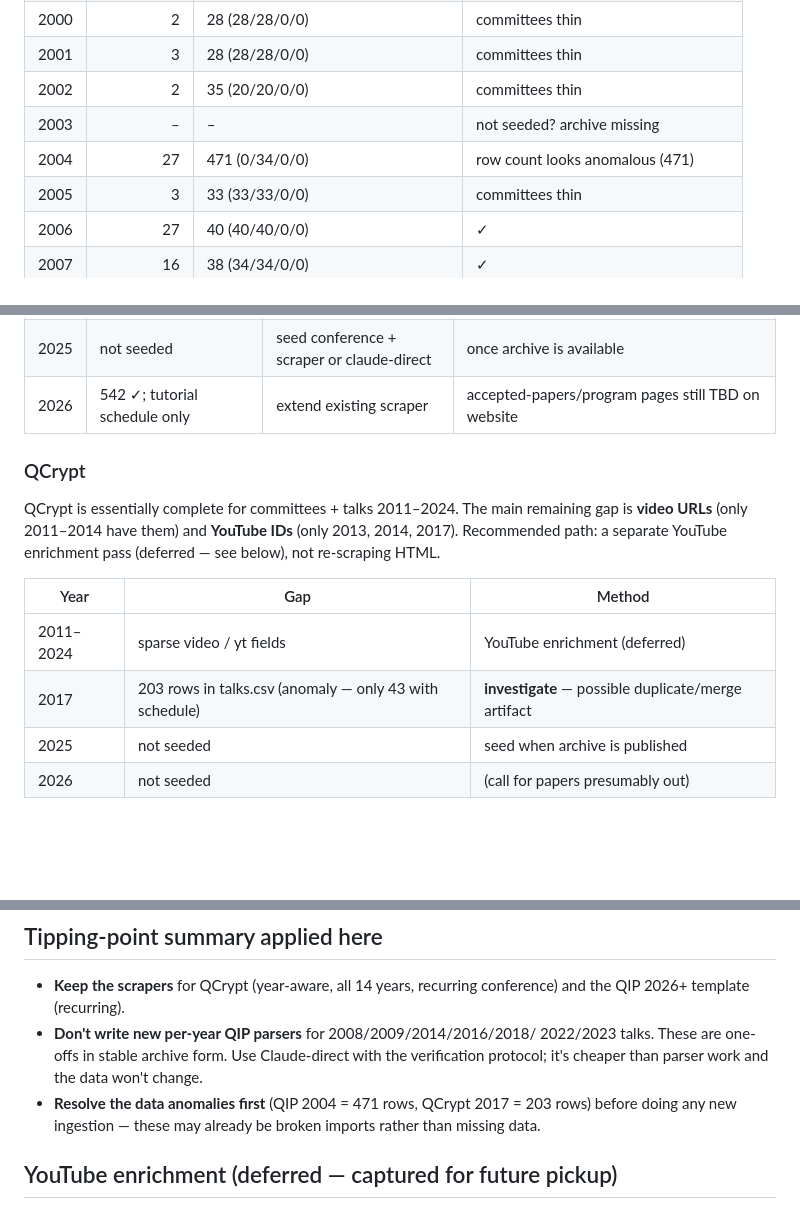
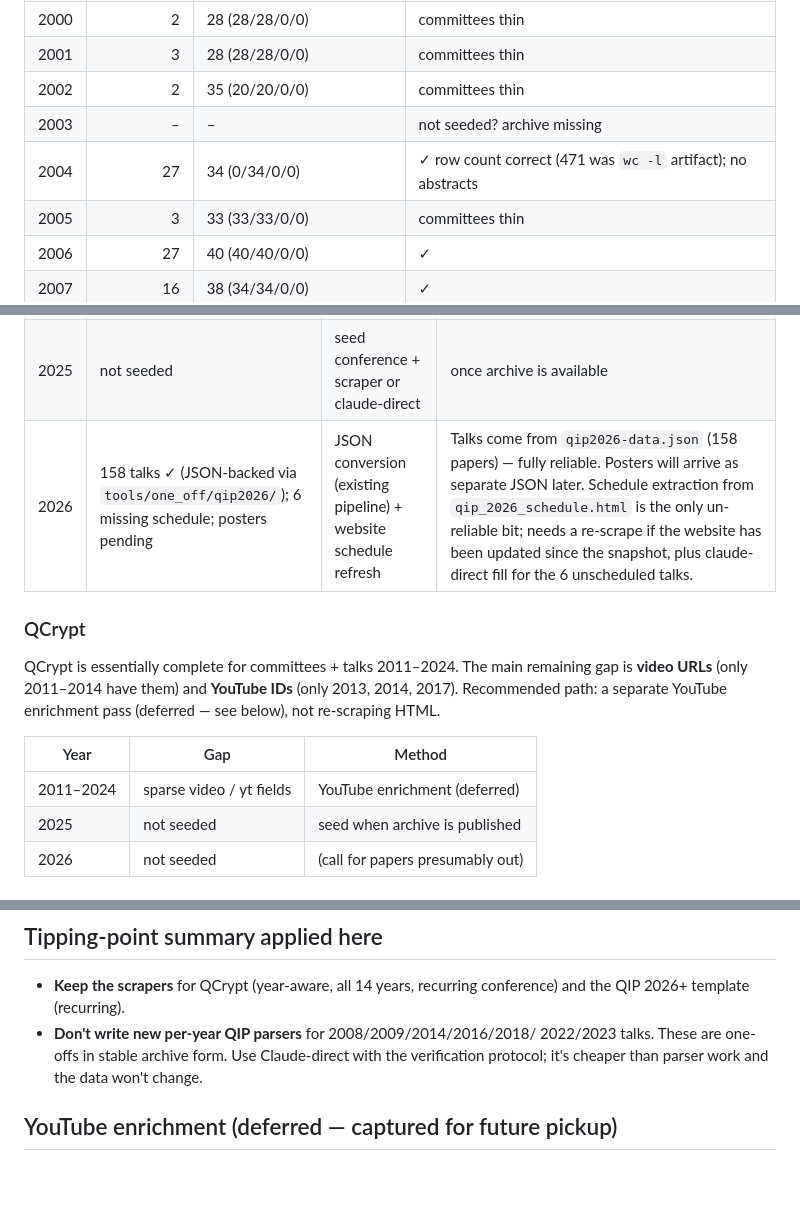
Before and after one commit to IAQI/QuantumDB, a Markdown page: docs/DATA_INGESTION_PLAN.md, 3 parts joined by grey strips. Rendered like a GitHub page; blank space fills up the shorter version.

```diff
--- a/docs/DATA_INGESTION_PLAN.md
+++ b/docs/DATA_INGESTION_PLAN.md
@@ -199,7 +199,7 @@ Committees count is row count.
 | 2001 |  3 | 28 (28/28/0/0) | committees thin |
 | 2002 |  2 | 35 (20/20/0/0) | committees thin |
 | 2003 |  – | – | not seeded? archive missing |
-| 2004 | 27 | 471 (0/34/0/0) | row count looks anomalous (471) |
+| 2004 | 27 | 34 (0/34/0/0) | ✓ row count correct (471 was `wc -l` artifact); no abstracts |
 | 2005 |  3 | 33 (33/33/0/0) | committees thin |
 | 2006 | 27 | 40 (40/40/0/0) | ✓ |
 | 2007 | 16 | 38 (34/34/0/0) | ✓ |
@@ -346,7 +335,7 @@ source and writes CSV with the verification protocol (rows tagged
 | 2023 | 110 talks ✓ + video URLs but no schedule | claude-direct | extract schedule from Indico list pages |
 | 2024 | 131 talks but only 20 have dates | claude-direct | re-extract schedule from HotCRP mirror |
 | 2025 | not seeded | seed conference + scraper or claude-direct | once archive is available |
-| 2026 | 542 ✓; tutorial schedule only | extend existing scraper | accepted-papers/program pages still TBD on website |
+| 2026 | 158 talks ✓ (JSON-backed via `tools/one_off/qip2026/`); 6 missing schedule; posters pending | JSON conversion (existing pipeline) + website schedule refresh | Talks come from `qip2026-data.json` (158 papers) — fully reliable. Posters will arrive as separate JSON later. Schedule extraction from `qip_2026_schedule.html` is the only un-reliable bit; needs a re-scrape if the website has been updated since the snapshot, plus claude-direct fill for the 6 unscheduled talks. |
 
 ### QCrypt
 
@@ -358,7 +347,6 @@ YouTube enrichment pass (deferred — see below), not re-scraping HTML.
 | Year | Gap | Method |
 |------|-----|--------|
 | 2011–2024 | sparse video / yt fields | YouTube enrichment (deferred) |
-| 2017 | 203 rows in talks.csv (anomaly — only 43 with schedule) | **investigate** — possible duplicate/merge artifact |
 | 2025 | not seeded | seed when archive is published |
 | 2026 | not seeded | (call for papers presumably out) |
 
@@ -381,9 +369,6 @@ YouTube enrichment pass (deferred — see below), not re-scraping HTML.
   2022/2023 talks. These are one-offs in stable archive form. Use
   Claude-direct with the verification protocol; it's cheaper than parser
   work and the data won't change.
-- **Resolve the data anomalies first** (QIP 2004 = 471 rows, QCrypt 2017
-  = 203 rows) before doing any new ingestion — these may already be
-  broken imports rather than missing data.
 
 ## YouTube enrichment (deferred — captured for future pickup)
 
```
Also changed, not shown: other parts of docs/DATA_INGESTION_PLAN.md (+7 -18 lines).
